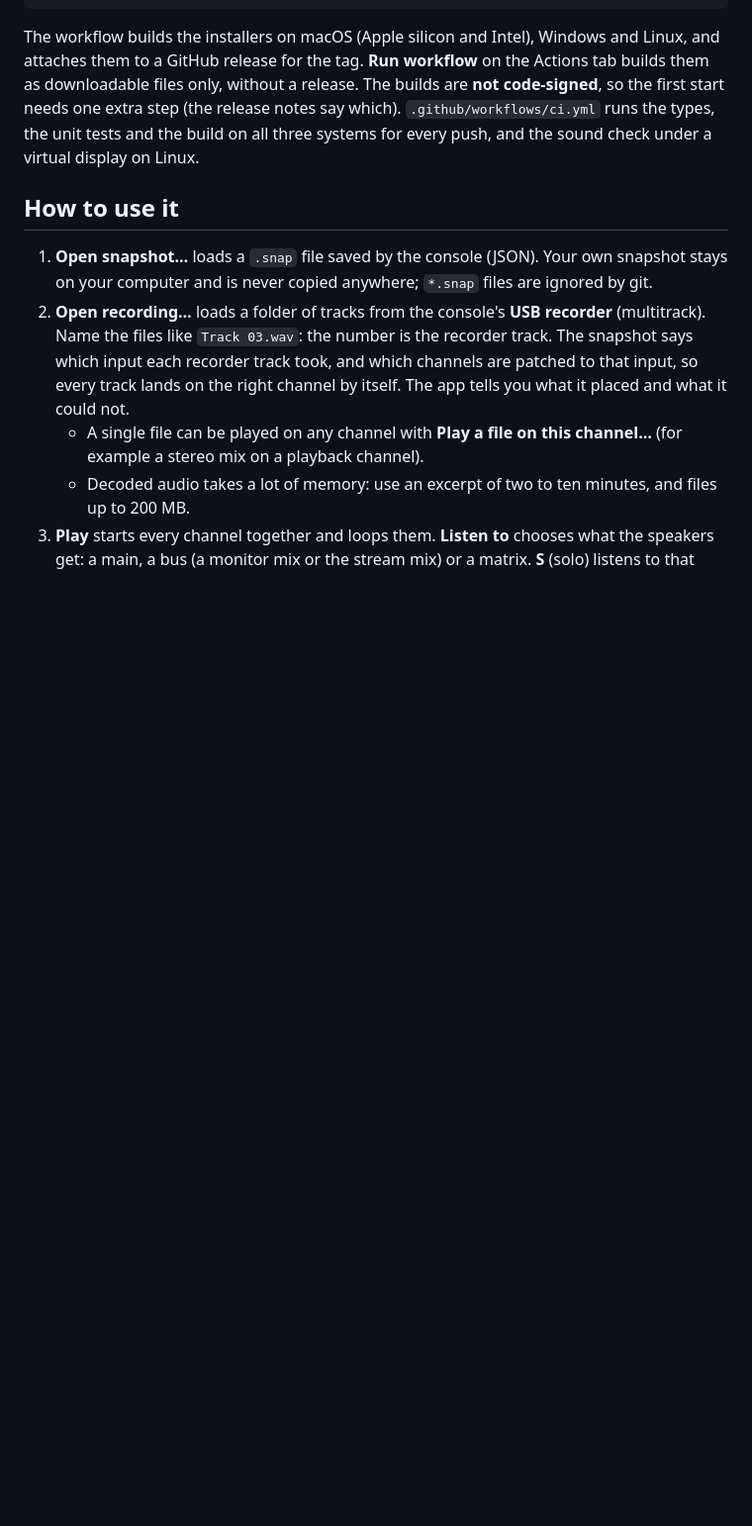
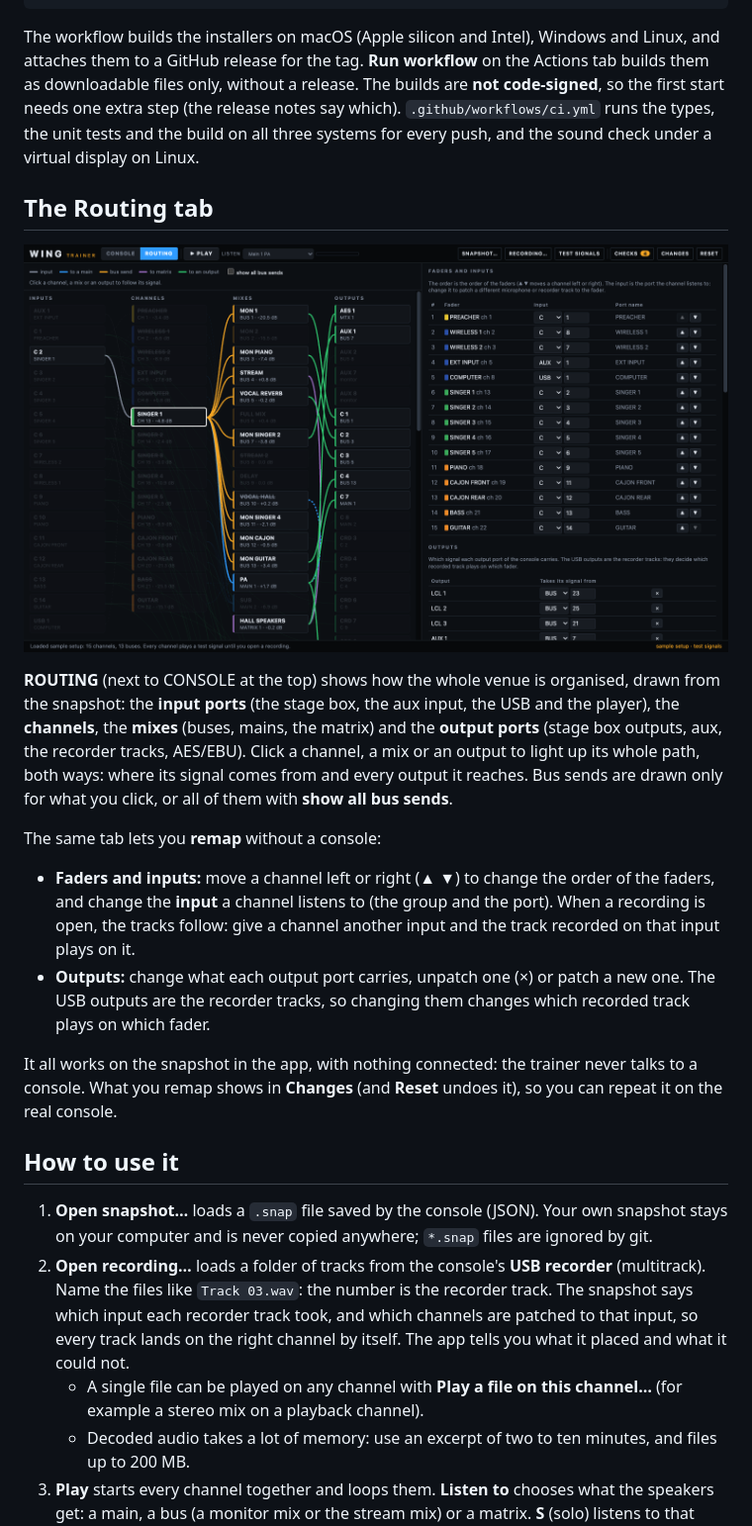
Before and after one commit to AC-Dubnica/wing-trainer, a Markdown page: README.md, the part around the change. Shown at 99% size. Rendered like a GitHub page; pictures changed too: docs/routing.png (added); blank space fills up the shorter version.

````diff
--- a/README.md
+++ b/README.md
@@ -29,6 +29,19 @@ git push --follow-tags     # the tag starts .github/workflows/release.yml
 ```
 
 The workflow builds the installers on macOS (Apple silicon and Intel), Windows and Linux, and attaches them to a GitHub release for the tag. **Run workflow** on the Actions tab builds them as downloadable files only, without a release. The builds are **not code-signed**, so the first start needs one extra step (the release notes say which). `.github/workflows/ci.yml` runs the types, the unit tests and the build on all three systems for every push, and the sound check under a virtual display on Linux.
+
+## The Routing tab
+
+![The Routing tab: the path of one channel through the venue](docs/routing.png)
+
+**ROUTING** (next to CONSOLE at the top) shows how the whole venue is organised, drawn from the snapshot: the **input ports** (the stage box, the aux input, the USB and the player), the **channels**, the **mixes** (buses, mains, the matrix) and the **output ports** (stage box outputs, aux, the recorder tracks, AES/EBU). Click a channel, a mix or an output to light up its whole path, both ways: where its signal comes from and every output it reaches. Bus sends are drawn only for what you click, or all of them with **show all bus sends**.
+
+The same tab lets you **remap** without a console:
+
+- **Faders and inputs:** move a channel left or right (▲ ▼) to change the order of the faders, and change the **input** a channel listens to (the group and the port). When a recording is open, the tracks follow: give a channel another input and the track recorded on that input plays on it.
+- **Outputs:** change what each output port carries, unpatch one (×) or patch a new one. The USB outputs are the recorder tracks, so changing them changes which recorded track plays on which fader.
+
+It all works on the snapshot in the app, with nothing connected: the trainer never talks to a console. What you remap shows in **Changes** (and **Reset** undoes it), so you can repeat it on the real console.
 
 ## How to use it
 
````
Also changed, not shown: CLAUDE.md (+1 -0 lines), 13 other files.
